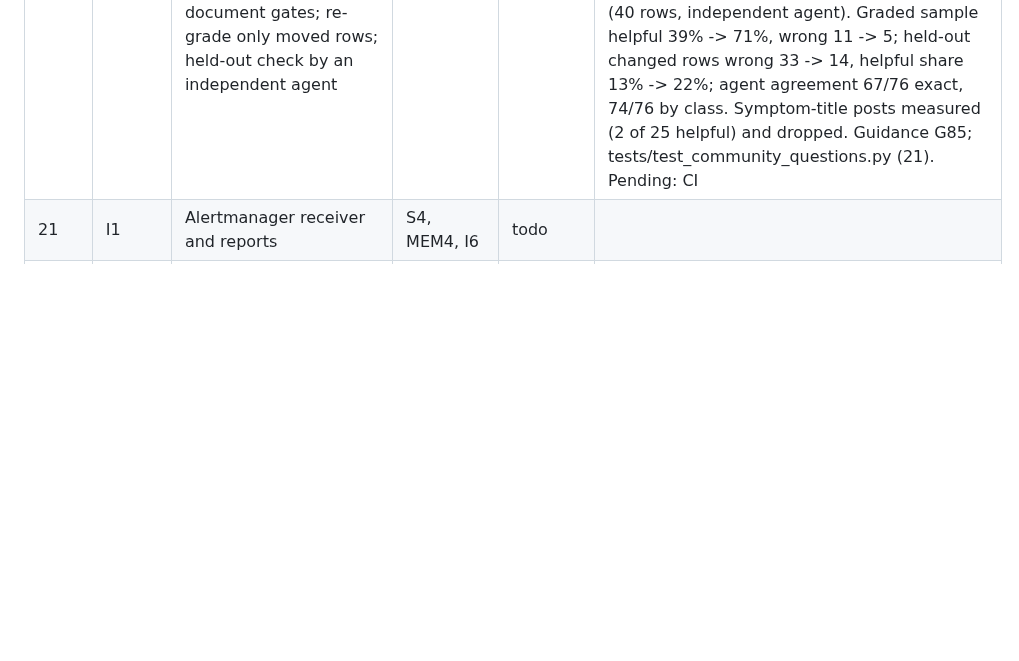
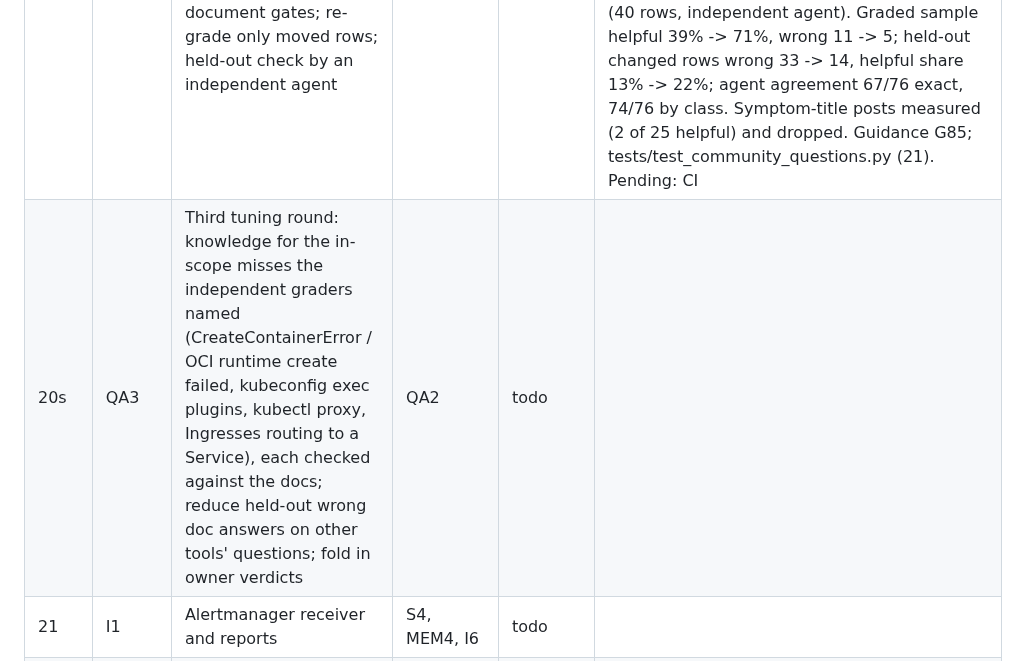
Before and after one commit to aashishmahajan/kube-noob, a Markdown page: .claude/loop/STATE.md, the part around one of its changes. GitHub-like rendering; blank space fills up the shorter version.

```diff
--- a/.claude/loop/STATE.md
+++ b/.claude/loop/STATE.md
@@ -52,4 +52,5 @@ Statuses: `todo`, `in-progress`, `done`, `blocked` (reason and the exact questio
 | 20r | QA2 | Second tuning round from the graded sample: knowledge chunks for the missed how-tos, each verified against kubernetes/website or openshift-docs; stricter document gates; re-grade only moved rows; held-out check by an independent agent | QA1 | in-progress | knowledge: k8s-kubectl-selectors, k8s-node-kubelet, k8s-etcd-backup, k8s-compose-migration (new), k8s-ingress (exposure section), k8s-common-errors (volume permissions), ocp-arbitrary-uid + DBG-ARBITRARY-UID (ports below 1024); insight._DocFit (platform context, `requires` front matter via store.requires_groups), unknown-term rule (need 3), shared words over the whole chunk; EVERYDAY_WORDS additions; eval --grades repeatable; docs/evals/community-questions-heldout.csv (40 rows, independent agent). Graded sample helpful 39% -> 71%, wrong 11 -> 5; held-out changed rows wrong 33 -> 14, helpful share 13% -> 22%; agent agreement 67/76 exact, 74/76 by class. Symptom-title posts measured (2 of 25 helpful) and dropped. Guidance G85; tests/test_community_questions.py (21). Pending: CI |
+| 20s | QA3 | Third tuning round: knowledge for the in-scope misses the independent graders named (CreateContainerError / OCI runtime create failed, kubeconfig exec plugins, kubectl proxy, Ingresses routing to a Service), each checked against the docs; reduce held-out wrong doc answers on other tools' questions; fold in owner verdicts | QA2 | todo | |
 | 21 | I1 | Alertmanager receiver and reports | S4, MEM4, I6 | todo | |
 | 22 | N2 | pcap and pcapng analyser | V1 | todo | |
 | 23 | N1 | Tier 1 flow readers (ACL log, Hubble, NetObserv) | F1 | todo | |
```
Also changed, not shown: other parts of .claude/loop/STATE.md (+1 -1 lines), .claude/loop/HANDOFF.md (+24 -27 lines).
